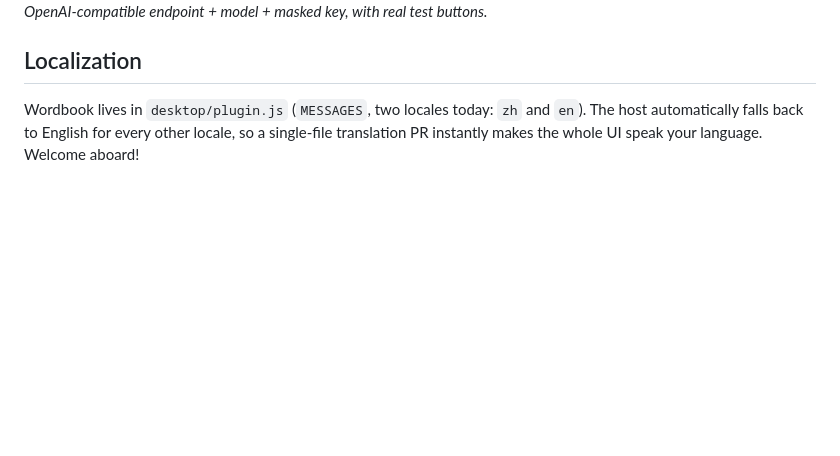
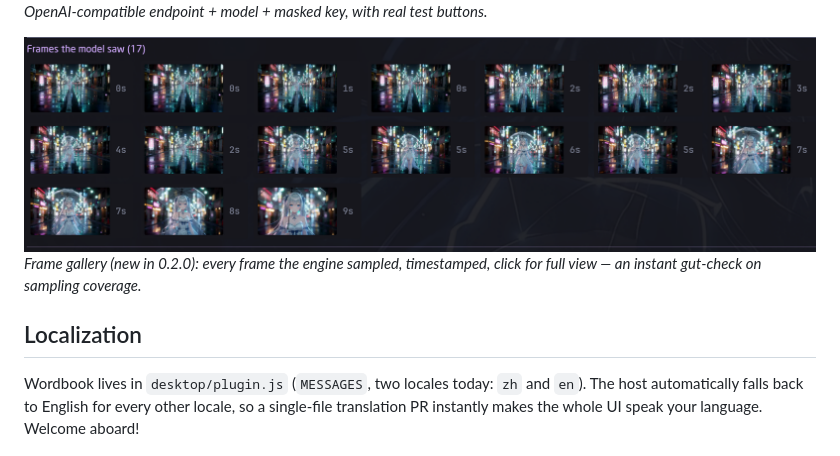
Before and after one commit to LuuMoss/video-xray, a Markdown page: README.md, the part around the change. Rendered like a GitHub page; pictures changed too: docs/screenshots/11-gallery-frames-strip.png (added); blank space fills up the shorter version.

Commit message:
release: v0.2.0 - frame gallery, single-instance ctx, live-runtime routing, CSS class audit

```diff
--- a/README.md
+++ b/README.md
@@ -171,6 +171,9 @@ After a job completes, the detail view exports the report (`.md`) and the revers
 ![Cloud ASR configuration](docs/screenshots/10-cloud-asr.png)
 *OpenAI-compatible endpoint + model + masked key, with real test buttons.*
 
+![Frames the model saw — thumbnail strip with per-frame timestamps](docs/screenshots/11-gallery-frames-strip.png)
+*Frame gallery (new in 0.2.0): every frame the engine sampled, timestamped, click for full view — an instant gut-check on sampling coverage.*
+
 ## Localization
 
 Wordbook lives in `desktop/plugin.js` (`MESSAGES`, two locales today: `zh` and `en`). The host automatically falls back to English for every other locale, so a single-file translation PR instantly makes the whole UI speak your language. Welcome aboard!
```
Also changed, not shown: CHANGELOG.md (+12 -0 lines), docs/screenshots/gallery-01-rainy-street-wide.png (added), docs/screenshots/gallery-02-heroine-neon-bokeh.png (added), docs/screenshots/gallery-03-heroine-smile.png (added), 7 other files.
